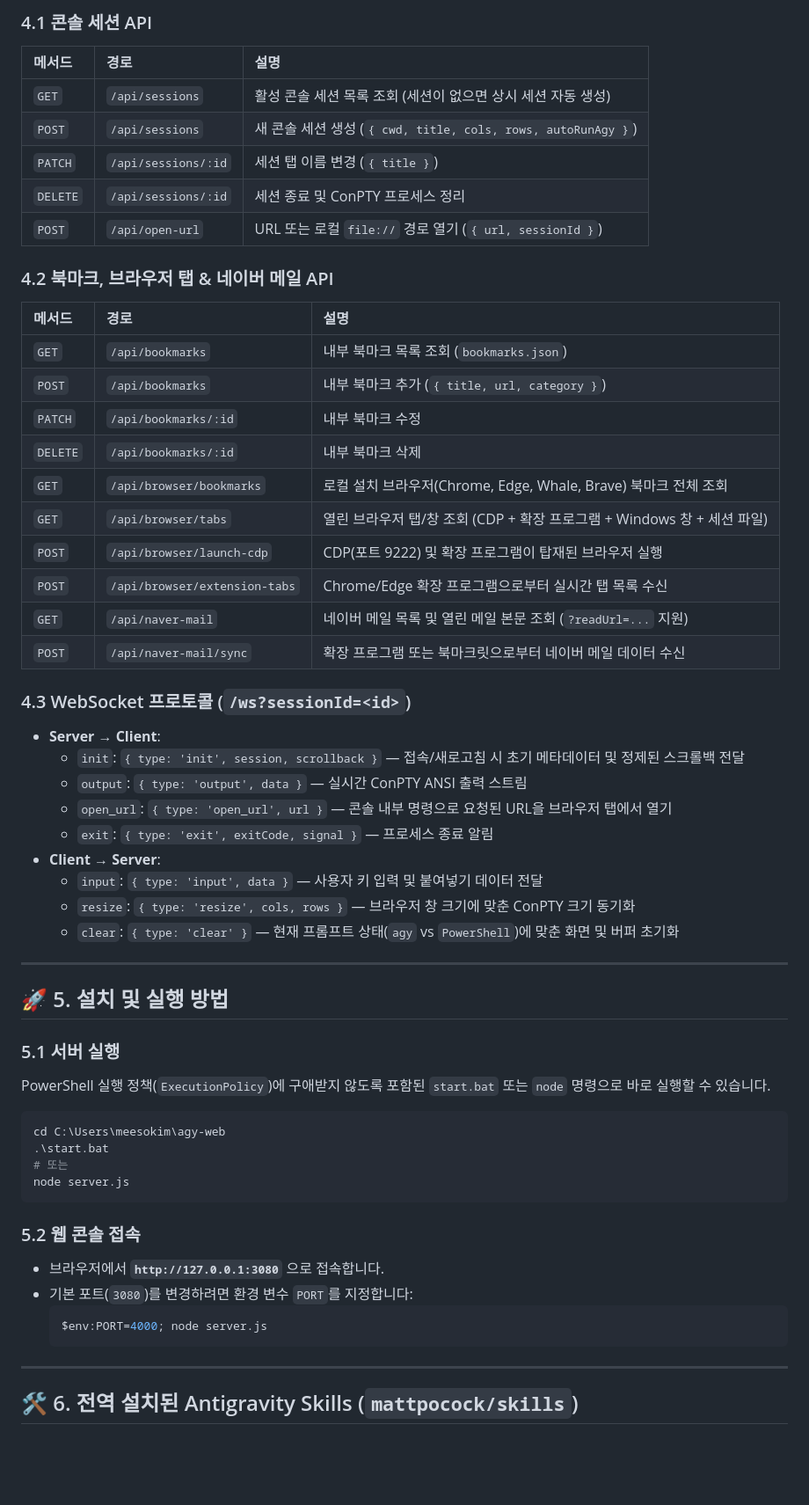
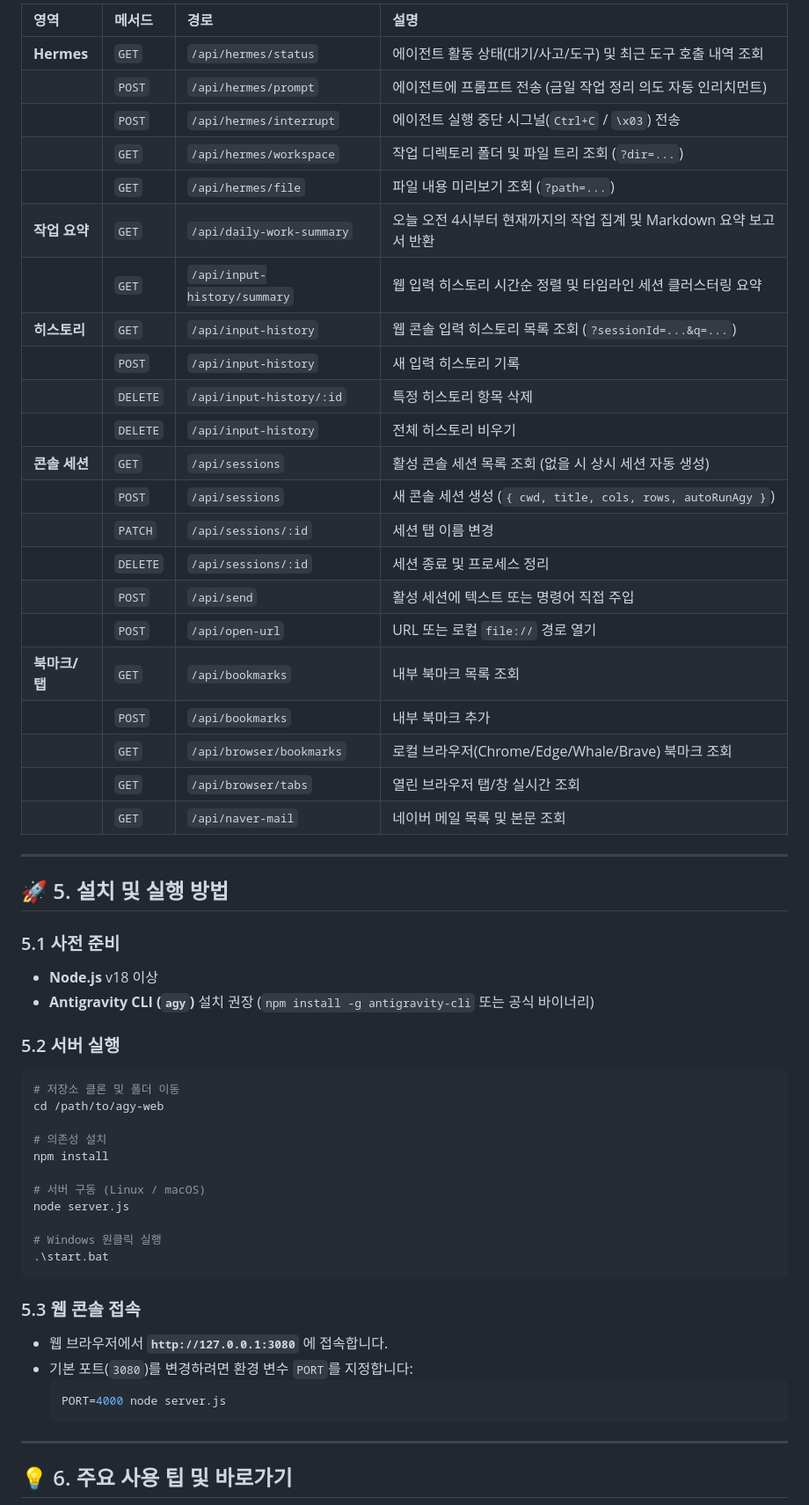
Before and after one commit to meesokim/agy-web, a Markdown page: README.md, the part around one of its changes. Shown at 88% size. Drawn GitHub-style; blank space fills up the shorter version.

Commit message:
docs: update README.md with Hermes Desktop, inline HTML, chronological summary, daily work report, and feature manager

````diff
--- a/README.md
+++ b/README.md
@@ -135,60 +217,60 @@ C:\Users\meesokim\agy-web\
 
-### 4.1 콘솔 세션 API
-| 메서드 | 경로 | 설명 |
-| :--- | :--- | :--- |
-| `GET` | `/api/sessions` | 활성 콘솔 세션 목록 조회 (세션이 없으면 상시 세션 자동 생성) |
-| `POST` | `/api/sessions` | 새 콘솔 세션 생성 (`{ cwd, title, cols, rows, autoRunAgy }`) |
-| `PATCH` | `/api/sessions/:id` | 세션 탭 이름 변경 (`{ title }`) |
-| `DELETE` | `/api/sessions/:id` | 세션 종료 및 ConPTY 프로세스 정리 |
-| `POST` | `/api/open-url` | URL 또는 로컬 `file://` 경로 열기 (`{ url, sessionId }`) |
-
-### 4.2 북마크, 브라우저 탭 & 네이버 메일 API
-| 메서드 | 경로 | 설명 |
-| :--- | :--- | :--- |
-| `GET` | `/api/bookmarks` | 내부 북마크 목록 조회 (`bookmarks.json`) |
-| `POST` | `/api/bookmarks` | 내부 북마크 추가 (`{ title, url, category }`) |
-| `PATCH` | `/api/bookmarks/:id` | 내부 북마크 수정 |
-| `DELETE` | `/api/bookmarks/:id` | 내부 북마크 삭제 |
-| `GET` | `/api/browser/bookmarks` | 로컬 설치 브라우저(Chrome, Edge, Whale, Brave) 북마크 전체 조회 |
-| `GET` | `/api/browser/tabs` | 열린 브라우저 탭/창 조회 (CDP + 확장 프로그램 + Windows 창 + 세션 파일) |
-| `POST` | `/api/browser/launch-cdp` | CDP(포트 9222) 및 확장 프로그램이 탑재된 브라우저 실행 |
-| `POST` | `/api/browser/extension-tabs` | Chrome/Edge 확장 프로그램으로부터 실시간 탭 목록 수신 |
-| `GET` | `/api/naver-mail` | 네이버 메일 목록 및 열린 메일 본문 조회 (`?readUrl=...` 지원) |
-| `POST` | `/api/naver-mail/sync` | 확장 프로그램 또는 북마크릿으로부터 네이버 메일 데이터 수신 |
-
-### 4.3 WebSocket 프로토콜 (`/ws?sessionId=<id>`)
-- **Server → Client**:
-  - `init`: `{ type: 'init', session, scrollback }` — 접속/새로고침 시 초기 메타데이터 및 정제된 스크롤백 전달
-  - `output`: `{ type: 'output', data }` — 실시간 ConPTY ANSI 출력 스트림
-  - `open_url`: `{ type: 'open_url', url }` — 콘솔 내부 명령으로 요청된 URL을 브라우저 탭에서 열기
-  - `exit`: `{ type: 'exit', exitCode, signal }` — 프로세스 종료 알림
-- **Client → Server**:
-  - `input`: `{ type: 'input', data }` — 사용자 키 입력 및 붙여넣기 데이터 전달
-  - `resize`: `{ type: 'resize', cols, rows }` — 브라우저 창 크기에 맞춘 ConPTY 크기 동기화
-  - `clear`: `{ type: 'clear' }` — 현재 프롬프트 상태(`agy` vs `PowerShell`)에 맞춘 화면 및 버퍼 초기화
+| 영역 | 메서드 | 경로 | 설명 |
+| :--- | :--- | :--- | :--- |
+| **Hermes** | `GET` | `/api/hermes/status` | 에이전트 활동 상태(대기/사고/도구) 및 최근 도구 호출 내역 조회 |
+| | `POST` | `/api/hermes/prompt` | 에이전트에 프롬프트 전송 (금일 작업 정리 의도 자동 인리치먼트) |
+| | `POST` | `/api/hermes/interrupt` | 에이전트 실행 중단 시그널(`Ctrl+C` / `\x03`) 전송 |
+| | `GET` | `/api/hermes/workspace` | 작업 디렉토리 폴더 및 파일 트리 조회 (`?dir=...`) |
+| | `GET` | `/api/hermes/file` | 파일 내용 미리보기 조회 (`?path=...`) |
+| **작업 요약** | `GET` | `/api/daily-work-summary` | 오늘 오전 4시부터 현재까지의 작업 집계 및 Markdown 요약 보고서 반환 |
+| | `GET` | `/api/input-history/summary` | 웹 입력 히스토리 시간순 정렬 및 타임라인 세션 클러스터링 요약 |
+| **히스토리** | `GET` | `/api/input-history` | 웹 콘솔 입력 히스토리 목록 조회 (`?sessionId=...&q=...`) |
+| | `POST` | `/api/input-history` | 새 입력 히스토리 기록 |
+| | `DELETE`| `/api/input-history/:id` | 특정 히스토리 항목 삭제 |
+| | `DELETE`| `/api/input-history` | 전체 히스토리 비우기 |
+| **콘솔 세션** | `GET` | `/api/sessions` | 활성 콘솔 세션 목록 조회 (없을 시 상시 세션 자동 생성) |
+| | `POST` | `/api/sessions` | 새 콘솔 세션 생성 (`{ cwd, title, cols, rows, autoRunAgy }`) |
+| | `PATCH` | `/api/sessions/:id` | 세션 탭 이름 변경 |
+| | `DELETE`| `/api/sessions/:id` | 세션 종료 및 프로세스 정리 |
+| | `POST` | `/api/send` | 활성 세션에 텍스트 또는 명령어 직접 주입 |
+| | `POST` | `/api/open-url` | URL 또는 로컬 `file://` 경로 열기 |
+| **북마크/탭** | `GET` | `/api/bookmarks` | 내부 북마크 목록 조회 |
+| | `POST` | `/api/bookmarks` | 내부 북마크 추가 |
+| | `GET` | `/api/browser/bookmarks` | 로컬 브라우저(Chrome/Edge/Whale/Brave) 북마크 조회 |
+| | `GET` | `/api/browser/tabs` | 열린 브라우저 탭/창 실시간 조회 |
+| | `GET` | `/api/naver-mail` | 네이버 메일 목록 및 본문 조회 |
 
 ---
 
 ## 🚀 5. 설치 및 실행 방법
 
-### 5.1 서버 실행
-PowerShell 실행 정책(`ExecutionPolicy`)에 구애받지 않도록 포함된 `start.bat` 또는 `node` 명령으로 바로 실행할 수 있습니다.
+### 5.1 사전 준비
+- **Node.js** v18 이상
+- **Antigravity CLI (`agy`)** 설치 권장 (`npm install -g antigravity-cli` 또는 공식 바이너리)
 
-```powershell
-cd C:\Users\meesokim\agy-web
+### 5.2 서버 실행
+```bash
+# 저장소 클론 및 폴더 이동
+cd /path/to/agy-web
+
+# 의존성 설치
+npm install
+
+# 서버 구동 (Linux / macOS)
+node server.js
+
+# Windows 원클릭 실행
 .\start.bat
-# 또는
-node server.js
 ```
 
-### 5.2 웹 콘솔 접속
-- 브라우저에서 **`http://127.0.0.1:3080`** 으로 접속합니다.
+### 5.3 웹 콘솔 접속
+- 웹 브라우저에서 **`http://127.0.0.1:3080`** 에 접속합니다.
 - 기본 포트(`3080`)를 변경하려면 환경 변수 `PORT`를 지정합니다:
-  ```powershell
-  $env:PORT=4000; node server.js
+  ```bash
+  PORT=4000 node server.js
   ```
 
 ---
 
-## 🛠️ 6. 전역 설치된 Antigravity Skills (`mattpocock/skills`)
+## 💡 6. 주요 사용 팁 및 바로가기
 
````
Also changed, not shown: other parts of README.md (+196 -120 lines).
